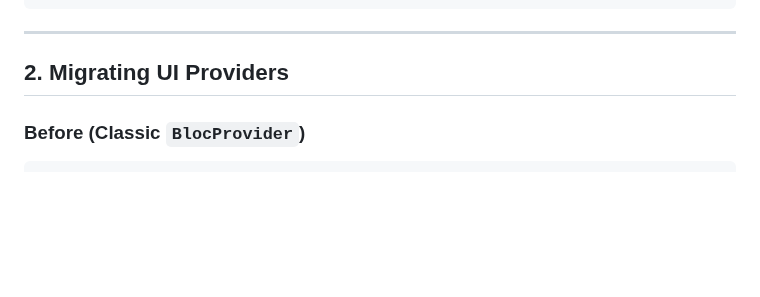
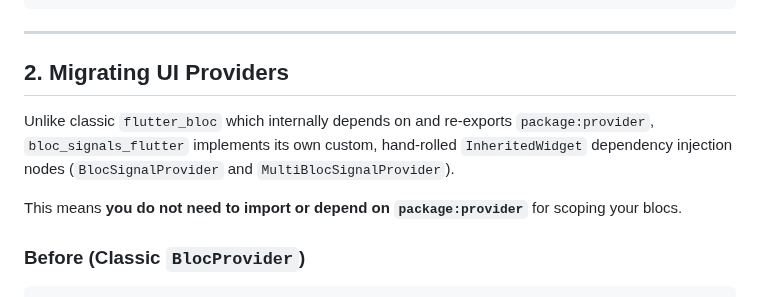
Before and after one commit to RandalSchwartz/BlocSignal, a Markdown page: skills/bloc-signals/migration.md, the part around one of its changes. Drawn GitHub-style; blank space fills up the shorter version.

Commit message:
docs: note package:provider is no longer needed in migration guide

````diff
--- a/skills/bloc-signals/migration.md
+++ b/skills/bloc-signals/migration.md
@@ -98,6 +98,10 @@ class CounterCubit extends BlocSignal<void, int> {
 
 ## 2. Migrating UI Providers
 
+Unlike classic `flutter_bloc` which internally depends on and re-exports `package:provider`, `bloc_signals_flutter` implements its own custom, hand-rolled `InheritedWidget` dependency injection nodes (`BlocSignalProvider` and `MultiBlocSignalProvider`).
+
+This means **you do not need to import or depend on `package:provider`** for scoping your blocs.
+
 ### Before (Classic `BlocProvider`)
 ```dart
 BlocProvider(
````
Also changed, not shown: other parts of skills/bloc-signals/migration.md (+1 -0 lines).
